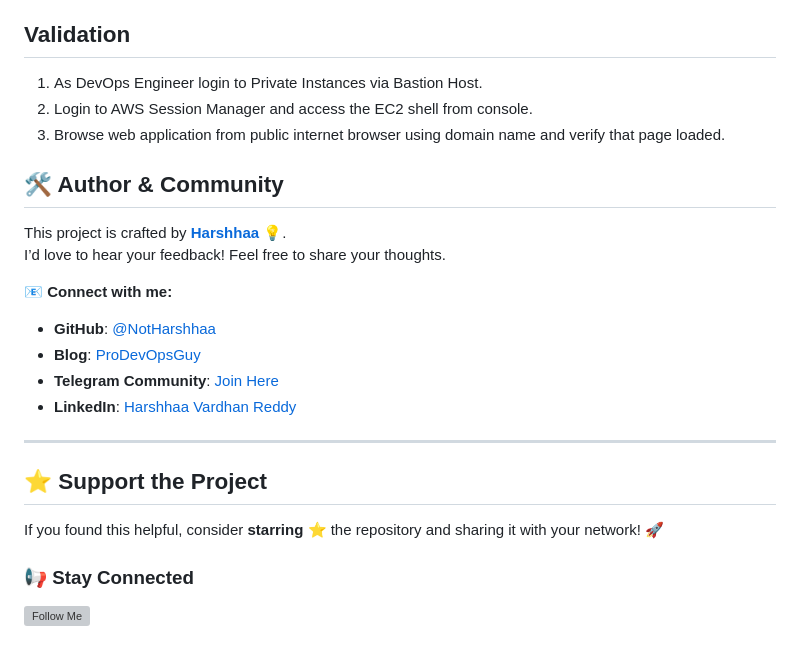
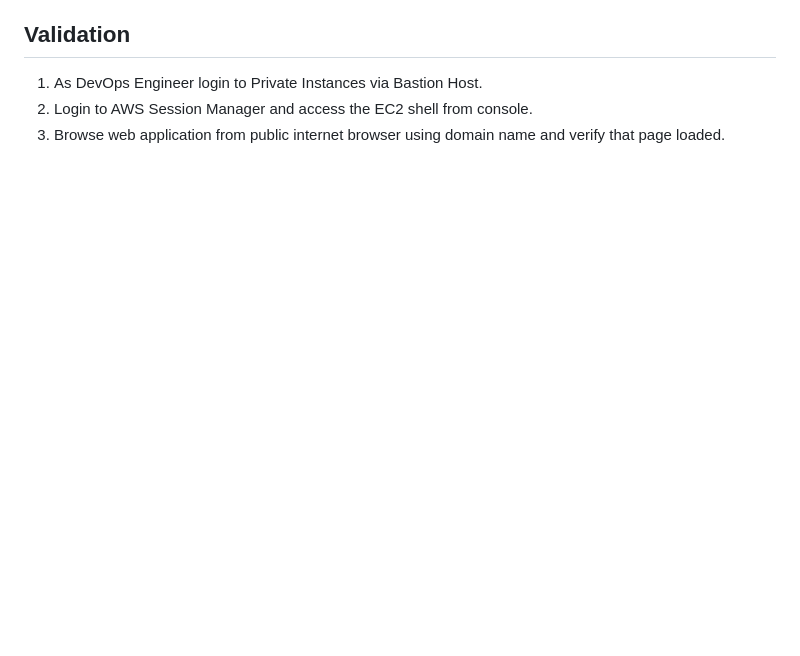
Before and after one commit to SURAJ-SHIVAJI-KAMBLE/DevOps-Projects, a Markdown page: DevOps-Project-02/README.md, the part around the change. Rendered like a GitHub page; blank space fills up the shorter version; grey boxes are pictures that could not be loaded.

```diff
--- a/DevOps-Project-02/README.md
+++ b/DevOps-Project-02/README.md
@@ -59,25 +59,3 @@ Customize the application dependencies mentioned below on AWS EC2 instance and c
 1. As DevOps Engineer login to Private Instances via Bastion Host.
 2. Login to AWS Session Manager and access the EC2 shell from console.
 3. Browse web application from public internet browser using domain name and verify that page loaded.
-
-## 🛠️ Author & Community
-
-This project is crafted by **[Harshhaa](https://github.com/NotHarshhaa)** 💡.
-I’d love to hear your feedback! Feel free to share your thoughts.
-
-📧 **Connect with me:**
-
-- **GitHub**: [@NotHarshhaa](https://github.com/NotHarshhaa)
-- **Blog**: [ProDevOpsGuy](https://blog.prodevopsguytech.com)
-- **Telegram Community**: [Join Here](https://t.me/prodevopsguy)
-- **LinkedIn**: [Harshhaa Vardhan Reddy](https://www.linkedin.com/in/harshhaa-vardhan-reddy/)
-
----
-
-## ⭐ Support the Project
-
-If you found this helpful, consider **starring** ⭐ the repository and sharing it with your network! 🚀
-
-### 📢 Stay Connected
-
-![Follow Me](https://imgur.com/2j7GSPs.png)
```
